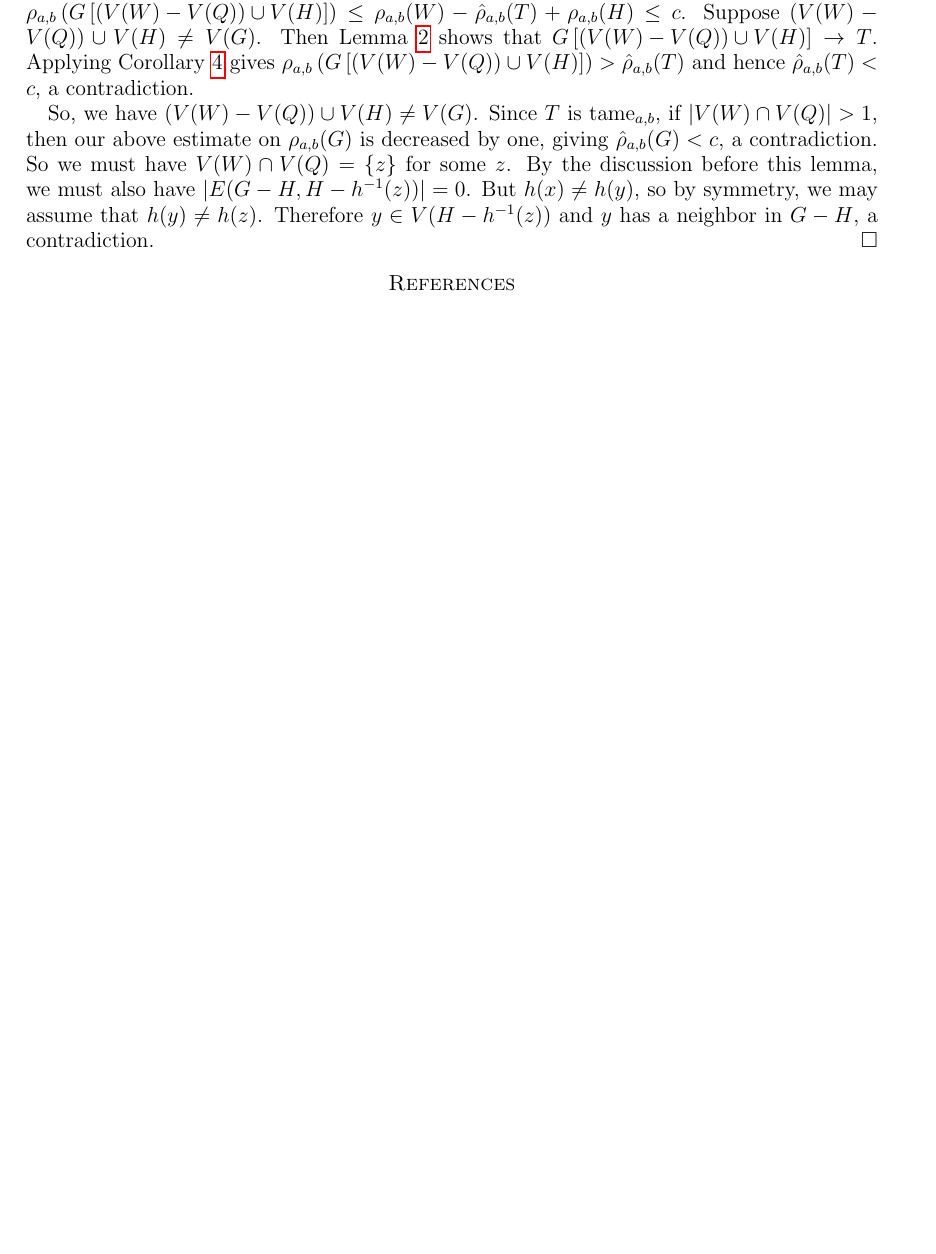
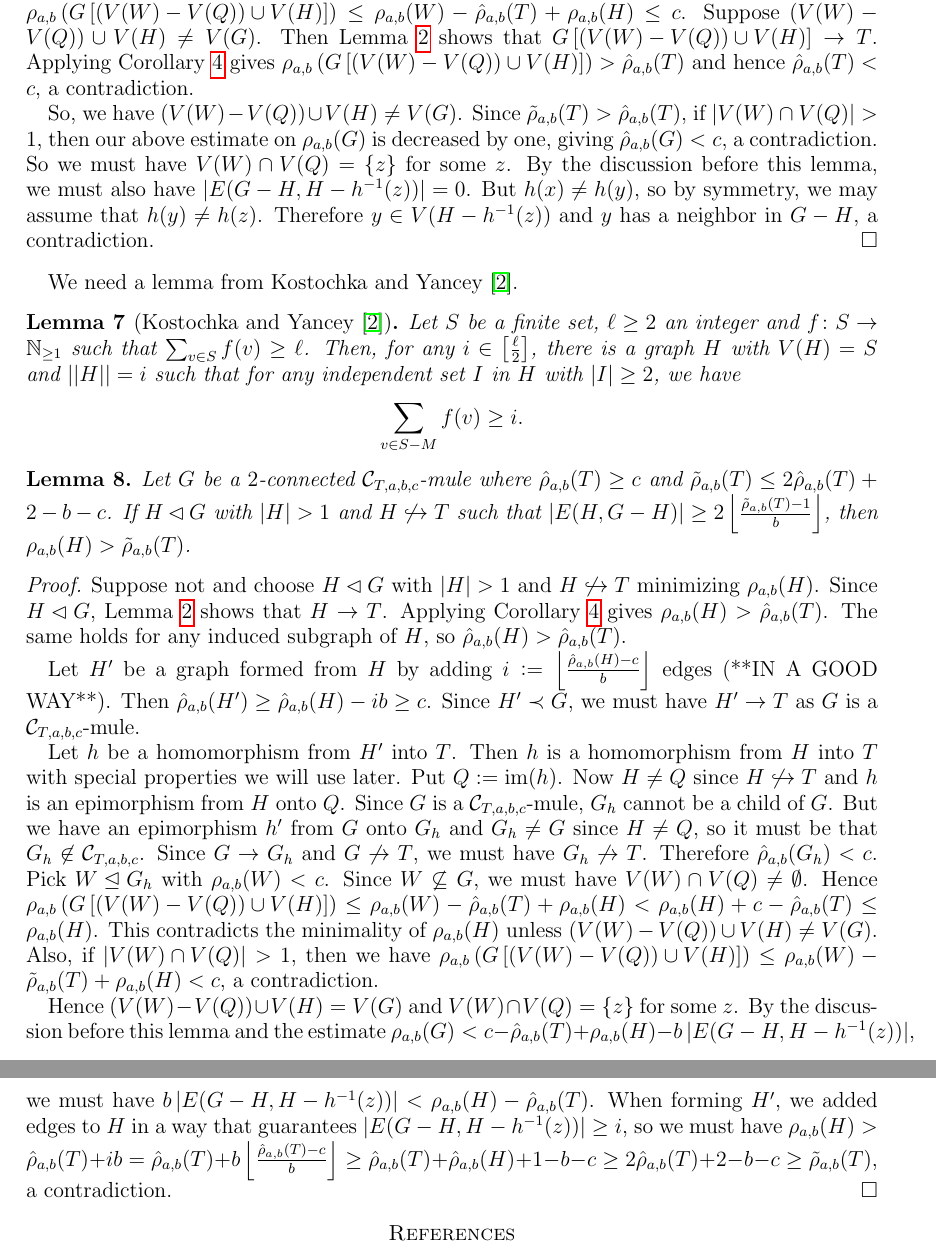
Before and after one commit to landon/Research, a LaTeX paper (homomorphism/odd cycle homomorphism.tex): part of page 4 of 4 before the commit and two parts of pages 4 and 5 of 5 after it, the two joined at a grey line, cut so that both start at the same text, the shorter picture padded with empty space. Compiled offline with pdfLaTeX.

Commit message:
adding improved bounds

```diff
--- a/homomorphism/odd cycle homomorphism.tex
+++ b/homomorphism/odd cycle homomorphism.tex
@@ -200,7 +199,26 @@ Since $G$ is $2$-connected, $H$ has at least two vertices $x, y$ with neighbors
 
 Let $h$ be a homomorphism from $H'$ into $T$.  Then $h$ is a homomorphism from $H$ into $T$ with the property that $h(x) \ne h(y)$. Put $Q \DefinedAs \im(h)$. Now $H \ne Q$ since $H \not \inj T$ and $h$ is an epimorphism from $H$ onto $Q$. Since $G$ is a $\C_{T,a,b,c}$-mule, $G_h$ cannot be a child of $G$.  But we have an epimorphism $h'$ from $G$ onto $G_h$ and $G_h \ne G$ since $H \ne Q$, so it must be that $G_h \not \in \C_{T,a,b,c}$.  Since $G \rightarrow G_h$ and $G \not \rightarrow T$, we must have $G_h \not \rightarrow T$.  Therefore $\hat{\rho}_{a,b}(G_h) < c$.  Pick $W \unlhd G_h$ with $\rho_{a,b}(W) < c$.  Since $W \not \subseteq G$, we must have $V(W) \cap V(Q) \ne \emptyset$.  Hence $\rho_{a,b}\parens{G\brackets{(V(W) - V(Q)) \cup V(H)}} \le \rho_{a,b}(W) - \hat{\rho}_{a,b}(T) + \rho_{a,b}(H) \le c$.  Suppose $(V(W) - V(Q)) \cup V(H) \ne V(G)$.  Then Lemma \ref{Criticality} shows that $G\brackets{(V(W) - V(Q)) \cup V(H)} \rightarrow T$.  Applying Corollary \ref{ArbitraryQInto} gives $\rho_{a,b}\parens{G\brackets{(V(W) - V(Q)) \cup V(H)}} > \hat{\rho}_{a,b}(T)$ and hence $\hat{\rho}_{a,b}(T) < c$, a contradiction.
 
-So, we have $(V(W) - V(Q)) \cup V(H) \ne V(G)$.  Since $T$ is $\text{tame}_{a,b}$, if $\card{V(W) \cap V(Q)} > 1$, then our above estimate on $\rho_{a,b}(G)$ is decreased by one, giving $\hat{\rho}_{a,b}(G) < c$, a contradiction.  So we must have $V(W) \cap V(Q) = \set{z}$ for some $z$.  By the discussion before this lemma, we must also have $\card{E(G - H , H - h^{-1}(z))} = 0$.  But $h(x) \ne h(y)$, so by symmetry, we may assume that $h(y) \ne h(z)$.  Therefore $y \in V(H - h^{-1}(z))$ and $y$ has a neighbor in $G-H$, a contradiction.
+So, we have $(V(W) - V(Q)) \cup V(H) \ne V(G)$.  Since $\tilde{\rho}_{a,b}(T) > \hat{\rho}_{a,b}(T)$, if $\card{V(W) \cap V(Q)} > 1$, then our above estimate on $\rho_{a,b}(G)$ is decreased by one, giving $\hat{\rho}_{a,b}(G) < c$, a contradiction.  So we must have $V(W) \cap V(Q) = \set{z}$ for some $z$.  By the discussion before this lemma, we must also have $\card{E(G - H , H - h^{-1}(z))} = 0$.  But $h(x) \ne h(y)$, so by symmetry, we may assume that $h(y) \ne h(z)$.  Therefore $y \in V(H - h^{-1}(z))$ and $y$ has a neighbor in $G-H$, a contradiction.
+\end{proof}
+
+We need a lemma from Kostochka and Yancey \cite{kostochkayancey2012ore}.
+
+\begin{lem}[Kostochka and Yancey \cite{kostochkayancey2012ore}]\label{EdgeAddingLemma}
+Let $S$ be a finite set, $\ell \ge 2$ an integer and $\func{f}{S}{\IN_{\ge 1}}$ such that $\sum_{v \in S} f(v) \ge \ell$.  Then, for any $i \in \irange{\frac{\ell}{2}}$, there is a graph $H$ with $V(H) = S$ and $||H|| = i$ such that for any independent set $I$ in $H$ with $\card{I} \ge 2$, we have \[\sum_{v \in S - M} f(v) \ge i.\]
+\end{lem}
+
+\begin{lem}
+Let $G$ be a $2$-connected $\C_{T,a,b,c}$-mule where $\hat{\rho}_{a,b}(T) \ge c$ and $\tilde{\rho}_{a,b}(T) \le 2\hat{\rho}_{a,b}(T) + 2 - b - c$.  If $H \lhd G$ with $|H| > 1$ and $H \not \inj T$ such that $\card{E(H, G-H)} \ge 2\floor{\frac{\tilde{\rho}_{a,b}(T) - 1}{b}}$, then $\rho_{a,b}(H) > \tilde{\rho}_{a,b}(T)$.
+\end{lem}
+\begin{proof}
+Suppose not and choose $H \lhd G$ with $|H| > 1$ and $H \not \inj T$ minimizing $\rho_{a,b}(H)$. Since $H \lhd G$, Lemma \ref{Criticality} shows that $H \rightarrow T$. Applying Corollary \ref{ArbitraryQInto} gives $\rho_{a,b}(H) > \hat{\rho}_{a,b}(T)$.  The same holds for any induced subgraph of $H$, so $\hat{\rho}_{a,b}(H) > \hat{\rho}_{a,b}(T)$.
+
+Let $H'$ be a graph formed from $H$ by adding $i \DefinedAs \floor{\frac{\hat{\rho}_{a,b}(H) - c}{b}}$ edges (**IN A GOOD WAY**).  Then $\hat{\rho}_{a,b}(H') \ge \hat{\rho}_{a,b}(H) - ib \ge c$.  Since $H' \prec G$, we must have $H' \rightarrow T$ as $G$ is a $\C_{T,a,b,c}$-mule.
+
+Let $h$ be a homomorphism from $H'$ into $T$.  Then $h$ is a homomorphism from $H$ into $T$ with special properties we will use later.   Put $Q \DefinedAs \im(h)$. Now $H \ne Q$ since $H \not \inj T$ and $h$ is an epimorphism from $H$ onto $Q$. Since $G$ is a $\C_{T,a,b,c}$-mule, $G_h$ cannot be a child of $G$.  But we have an epimorphism $h'$ from $G$ onto $G_h$ and $G_h \ne G$ since $H \ne Q$, so it must be that $G_h \not \in \C_{T,a,b,c}$.  Since $G \rightarrow G_h$ and $G \not \rightarrow T$, we must have $G_h \not \rightarrow T$.  Therefore $\hat{\rho}_{a,b}(G_h) < c$.  Pick $W \unlhd G_h$ with $\rho_{a,b}(W) < c$.  Since $W \not \subseteq G$, we must have $V(W) \cap V(Q) \ne \emptyset$.  Hence $\rho_{a,b}\parens{G\brackets{(V(W) - V(Q)) \cup V(H)}} \le \rho_{a,b}(W) - \hat{\rho}_{a,b}(T) + \rho_{a,b}(H) < \rho_{a,b}(H) + c - \hat{\rho}_{a,b}(T) \le \rho_{a,b}(H)$.  This contradicts the minimality of $\rho_{a,b}(H)$ unless $(V(W) - V(Q)) \cup V(H) \ne V(G)$.  Also, if $\card{V(W) \cap V(Q)} > 1$, then we have $\rho_{a,b}\parens{G\brackets{(V(W) - V(Q)) \cup V(H)}} \le \rho_{a,b}(W) - \tilde{\rho}_{a,b}(T) + \rho_{a,b}(H) < c$, a contradiction.
+
+Hence $(V(W) - V(Q)) \cup V(H) = V(G)$ and $V(W) \cap V(Q) = \set{z}$ for some $z$.  By the discussion before this lemma and the estimate $\rho_{a,b}(G) < c - \hat{\rho}_{a,b}(T) + \rho_{a,b}(H) - b\card{E(G - H , H - h^{-1}(z))}$, we must have $b\card{E(G - H , H - h^{-1}(z))} < \rho_{a,b}(H) - \hat{\rho}_{a,b}(T)$.  When forming $H'$, we added edges to $H$ in a way that guarantees $\card{E(G - H , H - h^{-1}(z))} \ge i$, so we must have $\rho_{a,b}(H) > \hat{\rho}_{a,b}(T) + ib = \hat{\rho}_{a,b}(T) + b\floor{\frac{\hat{\rho}_{a,b}(T) - c}{b}} \ge \hat{\rho}_{a,b}(T) + \hat{\rho}_{a,b}(H) + 1 - b - c \ge 2\hat{\rho}_{a,b}(T) + 2 - b - c \ge \tilde{\rho}_{a,b}(T)$, a contradiction.
 \end{proof}
 
 \bibliographystyle{plain}
```
Also changed, not shown: homomorphism/odd cycle homomorphism.pdf, homomorphism/odd cycle homomorphism.tex (5 more changed lines).
